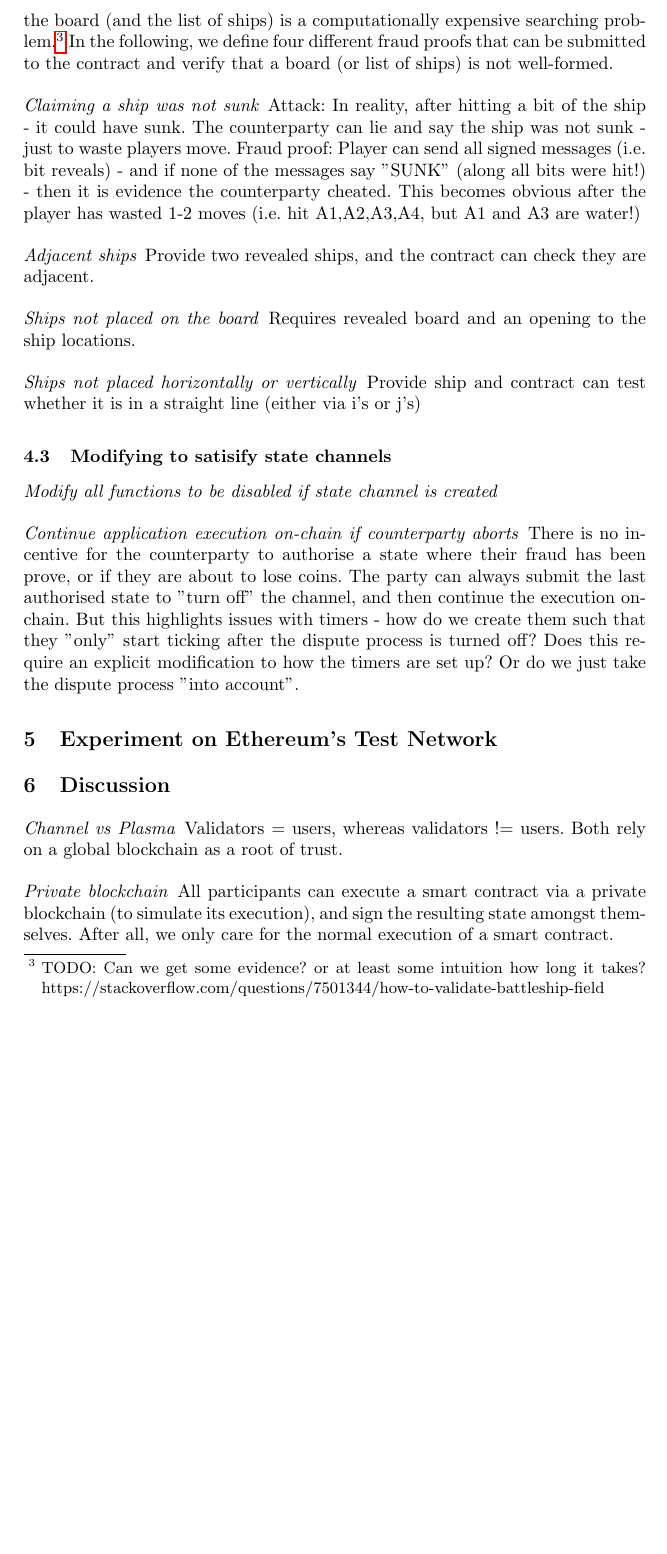
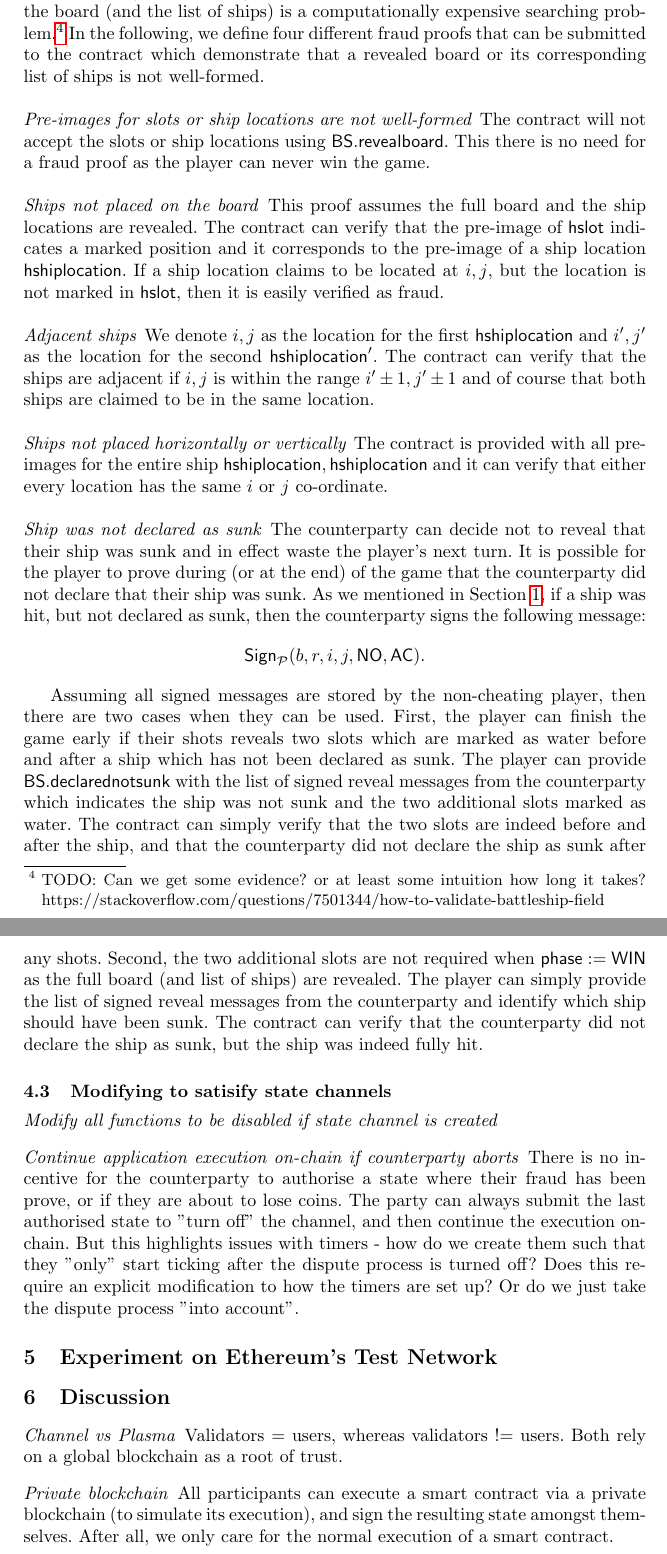
Before and after one commit to stonecoldpat/empirical-evaluation-state-channels, a LaTeX paper (main.tex): part of page 7 of 11 before the commit and two parts of pages 7 and 8 of 11 after it, the two joined at a grey line, cut so that both start at the same text, the shorter picture padded with empty space. Compiled offline with pdfLaTeX.

Commit message:
updated fraud proof section

```diff
--- a/main.tex
+++ b/main.tex
@@ -31,7 +31,7 @@
 \newcommand{\instantiatedyes}{\mathsf{YES}}
 
 
-\newcommand{\gamestatus}{\mathsf{flag}}
+\newcommand{\gamestatus}{\mathsf{phase}}
 \newcommand{\gamesetup}{\mathsf{SETUP}}
 \newcommand{\gameattack}{\mathsf{ATTACK}}
 \newcommand{\gamereveal}{\mathsf{REVEAL}}
@@ -90,10 +90,17 @@
 \newcommand{\battleshiprevealboard}{\mathsf{BS.revealboard}}
 \newcommand{\battleshipgameover}{\mathsf{BS.gameover}}
 
+\newcommand{\battleshipadjacent}{\mathsf{BS.adjacentships}}
+\newcommand{\battleshipnotstraightline}{\mathsf{BS.notstraightline}}
+\newcommand{\battleshipshipnotplaced}{\mathsf{BS.shipnotplaced}}
+\newcommand{\battleshipnotsunk}{\mathsf{BS.declarednotsunk}}
+
 \newcommand{\appcontract}{\mathsf{AC}}
 \newcommand{\applock}{\mathsf{AC.lock}}
 \newcommand{\appunlock}{\mathsf{AC.unlock}}
 
+\newcommand{\timerchallenge}{\mathsf{\Delta}_{\mathsf{challenge}}}
+\newcommand{\timechallenge}{\mathsf{t}_{\mathsf{challenge}}}
 \newcommand{\timerdispute}{\mathsf{\Delta}_{\mathsf{dispute}}}
 \newcommand{\timenow}{\mathsf{t}_{\mathsf{now}}}
 \newcommand{\timestart}{\mathsf{t}_{\mathsf{start}}}
@@ -318,21 +328,47 @@ After this time period, the winner can redeem their reward using $\battleshipgam
 
 The game relies on each player submitting a proof of fraud using $\battleshipfraud$ if an invalid board (or list of ships) is publicly detected.
 This is necessary as validating the board (and the list of ships) is a computationally expensive searching problem.\footnote{TODO: Can we get some evidence? or at least some intuition how long it takes? https://stackoverflow.com/questions/7501344/how-to-validate-battleship-field }
-In the following, we define four different fraud proofs that can be submitted to the contract and verify that a board (or list of ships) is not well-formed.
+In the following, we define four different fraud proofs that can be submitted to the contract which demonstrate that a revealed board or its corresponding list of ships is not well-formed.
 
-\paragraph{Claiming a ship was not sunk}
+\paragraph{Pre-images for slots or ship locations are not well-formed}
+The contract will not accept the slots or ship locations using $\battleshiprevealboard$.
+This there is no need for a fraud proof as the player can never win the game.
 
-Attack: In reality, after hitting a bit of the ship - it could have sunk. The counterparty can lie and say the ship was not sunk - just to waste players move.
-Fraud proof: Player can send all signed messages (i.e. bit reveals) - and if none of the messages say "SUNK" (along all bits were hit!) - then it is evidence the counterparty cheated. This becomes obvious after the player has wasted 1-2 moves (i.e. hit A1,A2,A3,A4, but A1 and A3 are water!)
+\paragraph{Ships not placed on the board}
+This proof assumes the full board and the ship locations are revealed.
+The contract can verify that the pre-image of $\hslot$ indicates a marked position and it corresponds to the pre-image of a ship location $\hshiplocation$.
+If a ship location claims to be located at $i,j$, but the location is not marked in $\hslot$, then it is easily verified as fraud.
 
 \paragraph{Adjacent ships}
-Provide two revealed ships, and the contract can check they are adjacent.
-
-\paragraph{Ships not placed on the board}
-Requires revealed board and an opening to the ship locations.
+We denote $i,j$ as the location for the first $\hshiplocation$ and $i',j'$ as the location for the second  $\hshiplocation'$.
+The contract can verify that the ships are adjacent if  $i,j$ is within the range $i'\pm1, j'\pm1$ and of course that both ships are claimed to be in the same location.
 
 \paragraph{Ships not placed horizontally or vertically}
-Provide ship and contract can test whether it is in a straight line (either via i's or j's)
+The contract is provided with all pre-images for the entire ship $\hshiplocation, \hshiplocation$ and it can verify that either every location has the same $i$ or $j$ co-ordinate.
+
+\paragraph{Ship was not declared as sunk}
+The counterparty can decide not to reveal that their ship was sunk and in effect waste the player's next turn.
+It is possible for the player to prove during (or at the end) of the game that the counterparty did not declare that their ship was sunk.
+As we mentioned in Section \ref{fig:statechannel}, if a ship was hit, but not declared as sunk, then the counterparty signs the following message:
+
+\begin{center}
+$\sign_{\participant}(b, r, i, j, \instantiatedno, \appcontract)$.
+\end{center}
+
+Assuming all signed messages are stored by the non-cheating player, then there are two cases when they can be used.
+First, the player can finish the game early if their shots reveals two slots which are marked as water before and after a ship which has not been declared as sunk.
+The player can provide $\battleshipnotsunk$ with the list of signed reveal messages from the counterparty which indicates the ship was not sunk and the two additional slots marked as water.
+The contract can simply verify that the two slots are indeed before and after the ship, and that the counterparty did not declare the ship as sunk after any shots.
+Second, the two additional slots are not required when $\gamestatus := \gamewinner$ as the full board (and list of ships) are revealed.
+The player can simply provide the list of signed reveal messages from the counterparty and identify which ship should have been sunk.
+The contract can verify that the counterparty did not declare the ship as sunk, but the ship was indeed fully hit.
+
+%partially revealed board demonstrates
+%Crucially, this fraud proof is also valid in $\gamestatus := \gamewinner$ after the winner's board is revealed.
+
+%Attack: In reality, after hitting a bit of the ship - it could have sunk. The counterparty can lie and say the ship was not sunk - just to waste players move.
+%Fraud proof: Player can send all signed messages (i.e. bit reveals) - and if none of the messages %say "SUNK" (along all bits were hit!) - then it is evidence the counterparty cheated. This becomes obvious after the player has wasted 1-2 moves (i.e. hit A1,A2,A3,A4, but A1 and A3 are water!)
+
 
 \subsection{Modifying to satisify state channels}
 
```
Also changed, not shown: main.tex (35 more changed lines).
